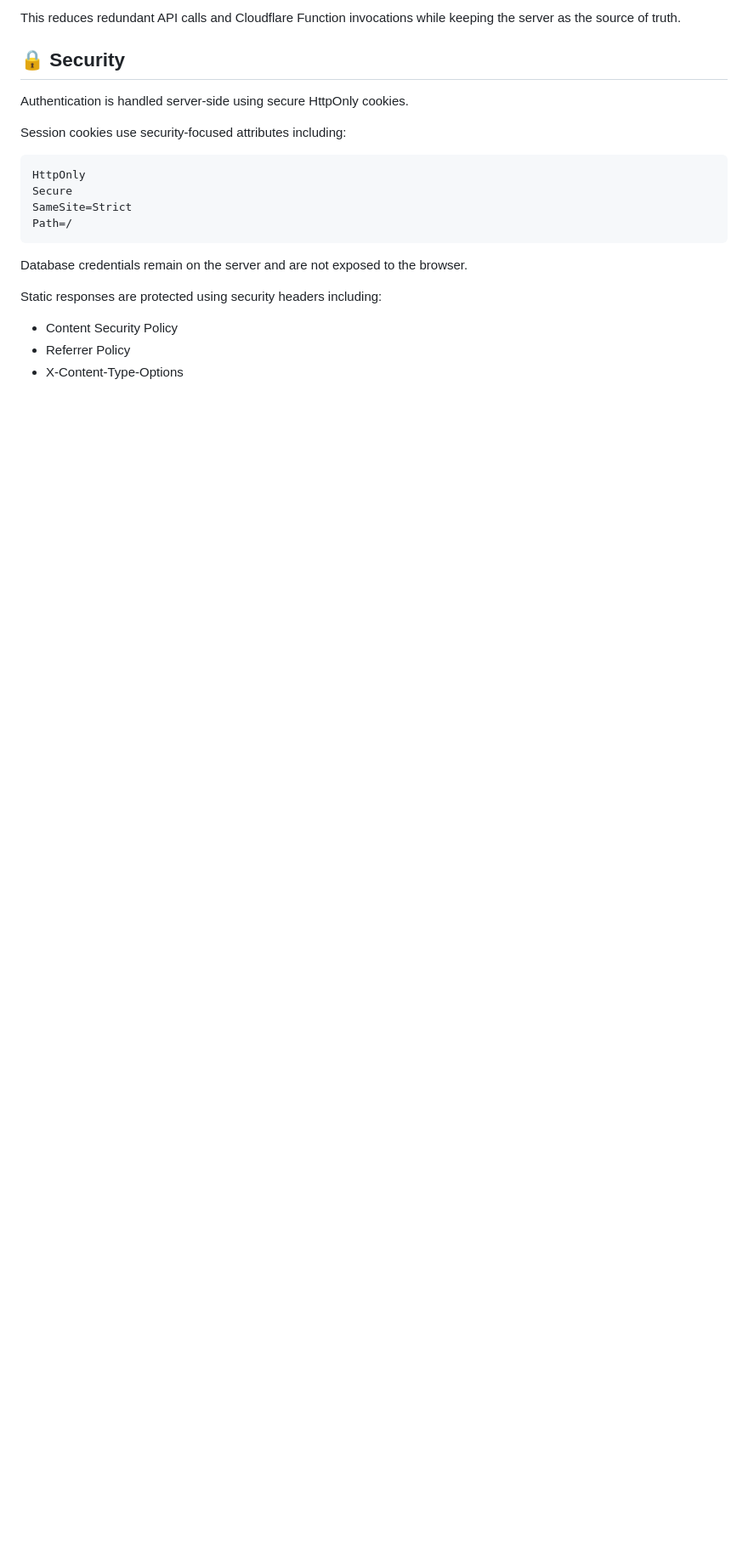
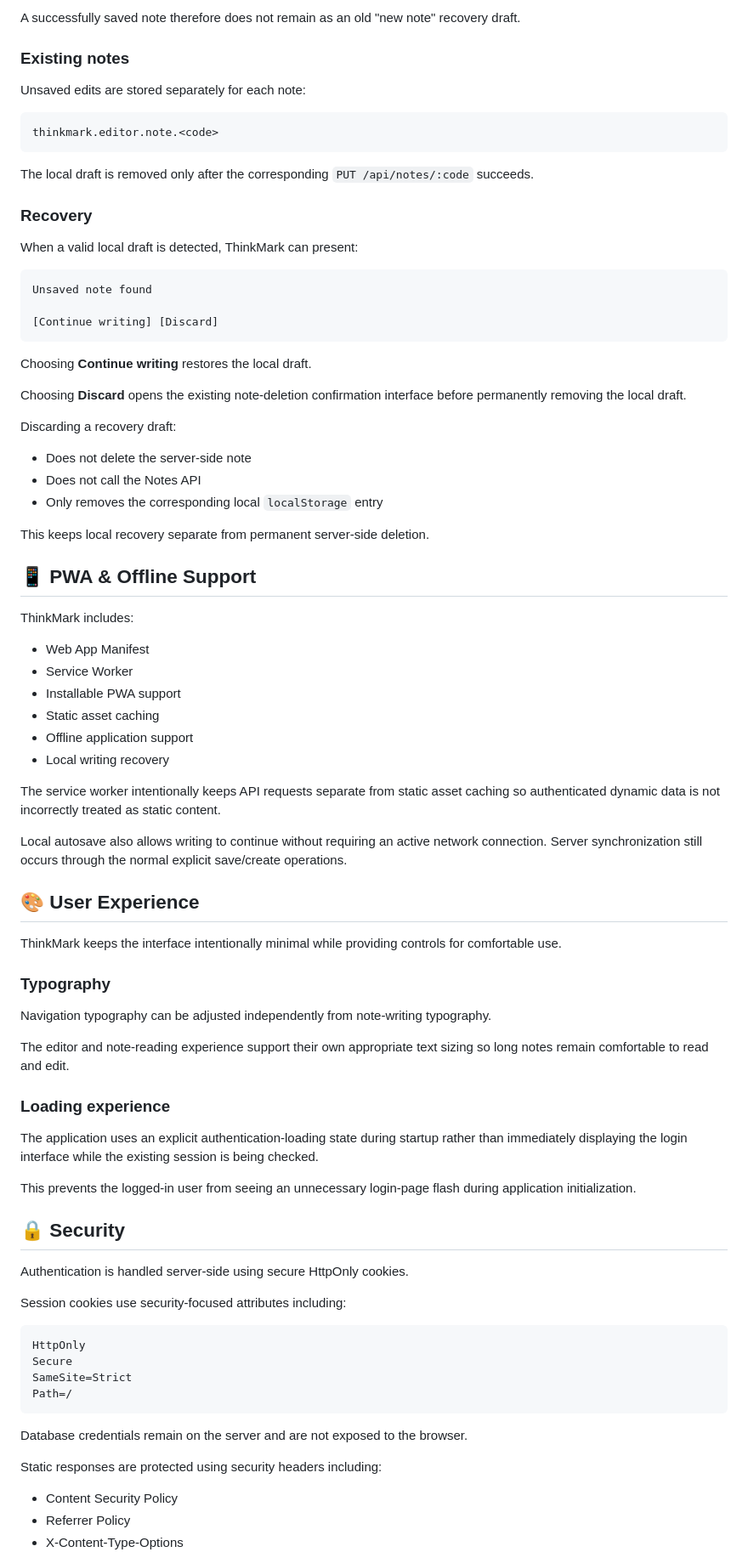
Before and after one commit to Arkadipta-Kundu/ThinkMark, a Markdown page: README.md, the part around one of its changes. Shown at 85% size. Rendered like a GitHub page; blank space fills up the shorter version.

````diff
--- a/README.md
+++ b/README.md
@@ -141,6 +218,69 @@ Update local state
 ```
 
-This reduces redundant API calls and Cloudflare Function invocations while keeping the server as the source of truth.
+A successfully saved note therefore does not remain as an old "new note" recovery draft.
+
+### Existing notes
+
+Unsaved edits are stored separately for each note:
+
+```text
+thinkmark.editor.note.<code>
+```
+
+The local draft is removed only after the corresponding `PUT /api/notes/:code` succeeds.
+
+### Recovery
+
+When a valid local draft is detected, ThinkMark can present:
+
+```text
+Unsaved note found
+
+[Continue writing] [Discard]
+```
+
+Choosing **Continue writing** restores the local draft.
+
+Choosing **Discard** opens the existing note-deletion confirmation interface before permanently removing the local draft.
+
+Discarding a recovery draft:
+
+* Does not delete the server-side note
+* Does not call the Notes API
+* Only removes the corresponding local `localStorage` entry
+
+This keeps local recovery separate from permanent server-side deletion.
+
+## 📱 PWA & Offline Support
+
+ThinkMark includes:
+
+* Web App Manifest
+* Service Worker
+* Installable PWA support
+* Static asset caching
+* Offline application support
+* Local writing recovery
+
+The service worker intentionally keeps API requests separate from static asset caching so authenticated dynamic data is not incorrectly treated as static content.
+
+Local autosave also allows writing to continue without requiring an active network connection. Server synchronization still occurs through the normal explicit save/create operations.
+
+## 🎨 User Experience
+
+ThinkMark keeps the interface intentionally minimal while providing controls for comfortable use.
+
+### Typography
+
+Navigation typography can be adjusted independently from note-writing typography.
+
+The editor and note-reading experience support their own appropriate text sizing so long notes remain comfortable to read and edit.
+
+### Loading experience
+
+The application uses an explicit authentication-loading state during startup rather than immediately displaying the login interface while the existing session is being checked.
+
+This prevents the logged-in user from seeing an unnecessary login-page flash during application initialization.
 
 ## 🔒 Security
 
````
Also changed, not shown: other parts of README.md (+172 -49 lines).
